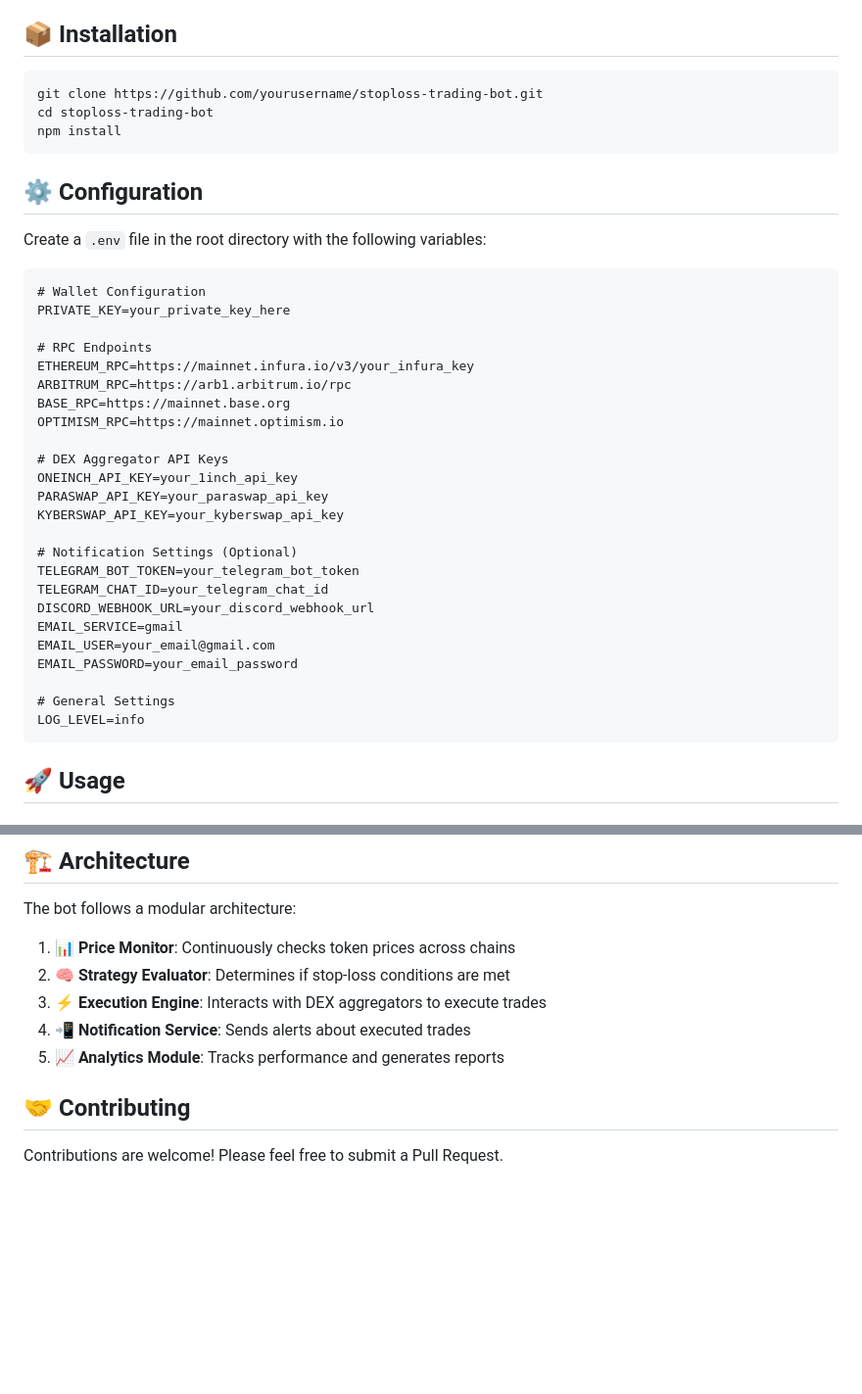
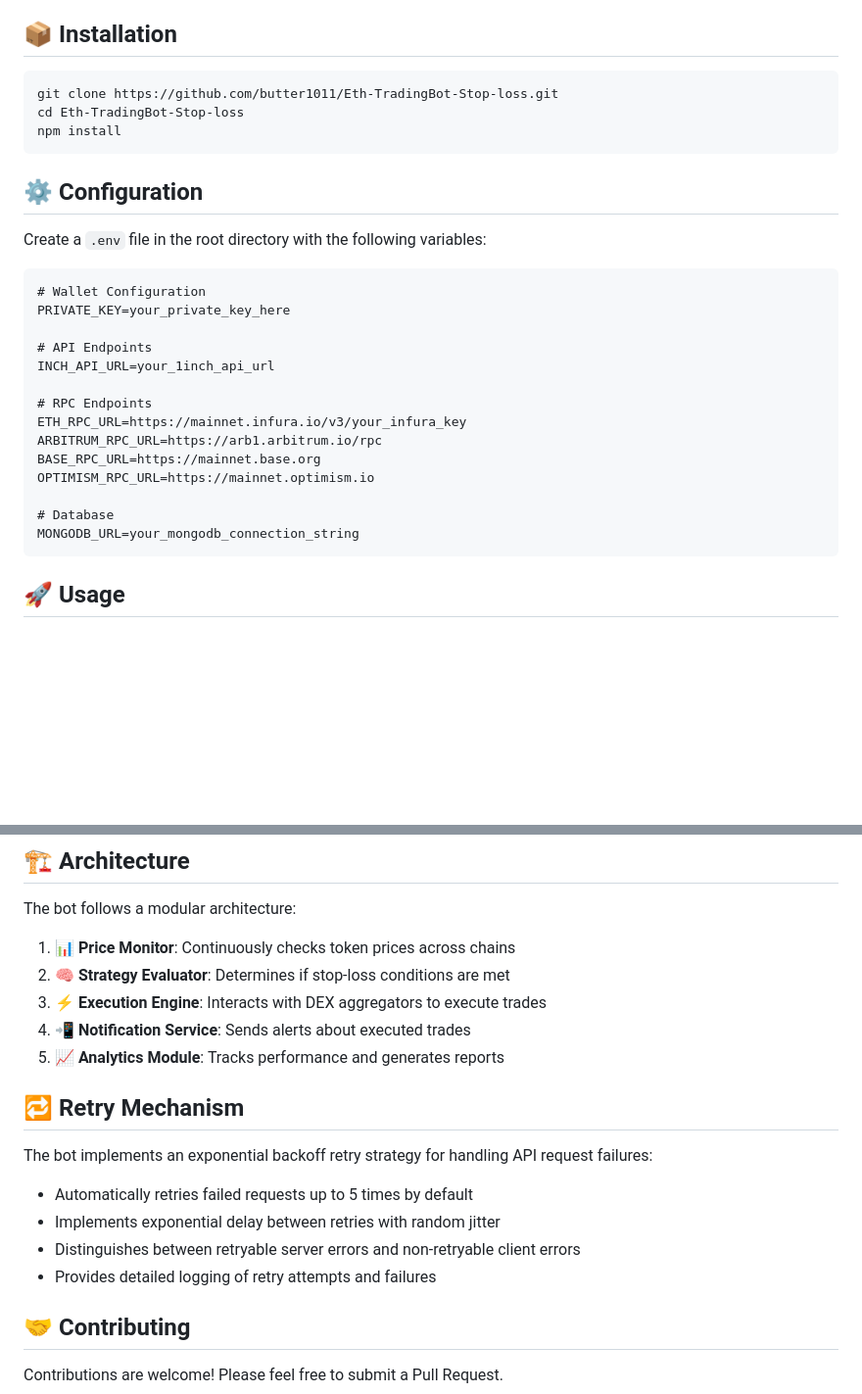
Before and after one commit to butter10k/MEV-Bot-Optimized, a Markdown page: README.md, 2 parts joined by grey strips. Shown: that part at 98% size. Rendered like a GitHub page; blank space fills up the shorter version.

Commit message:
udpate: udpate the readme.

````diff
--- a/README.md
+++ b/README.md
@@ -35,8 +35,8 @@ This StopLoss Trading Bot monitors token prices across multiple chains and autom
 ## 📦 Installation
 
 ```bash
-git clone https://github.com/yourusername/stoploss-trading-bot.git
-cd stoploss-trading-bot
+git clone https://github.com/butter1011/Eth-TradingBot-Stop-loss.git
+cd Eth-TradingBot-Stop-loss
 npm install
 ```
 
@@ -48,27 +48,17 @@ Create a `.env` file in the root directory with the following variables:
 # Wallet Configuration
 PRIVATE_KEY=your_private_key_here
 
+# API Endpoints
+INCH_API_URL=your_1inch_api_url
+
 # RPC Endpoints
-ETHEREUM_RPC=https://mainnet.infura.io/v3/your_infura_key
-ARBITRUM_RPC=https://arb1.arbitrum.io/rpc
-BASE_RPC=https://mainnet.base.org
-OPTIMISM_RPC=https://mainnet.optimism.io
+ETH_RPC_URL=https://mainnet.infura.io/v3/your_infura_key
+ARBITRUM_RPC_URL=https://arb1.arbitrum.io/rpc
+BASE_RPC_URL=https://mainnet.base.org
+OPTIMISM_RPC_URL=https://mainnet.optimism.io
 
-# DEX Aggregator API Keys
-ONEINCH_API_KEY=your_1inch_api_key
-PARASWAP_API_KEY=your_paraswap_api_key
-KYBERSWAP_API_KEY=your_kyberswap_api_key
-
-# Notification Settings (Optional)
-TELEGRAM_BOT_TOKEN=your_telegram_bot_token
-TELEGRAM_CHAT_ID=your_telegram_chat_id
-DISCORD_WEBHOOK_URL=your_discord_webhook_url
-EMAIL_SERVICE=gmail
-EMAIL_USER=your_email@gmail.com
-EMAIL_PASSWORD=your_email_password
-
-# General Settings
-LOG_LEVEL=info
+# Database
+MONGODB_URL=your_mongodb_connection_string
 ```
 
 ## 🚀 Usage
@@ -149,6 +101,14 @@ The bot follows a modular architecture:
 3. ⚡ **Execution Engine**: Interacts with DEX aggregators to execute trades
 4. 📲 **Notification Service**: Sends alerts about executed trades
 5. 📈 **Analytics Module**: Tracks performance and generates reports
+
+## 🔁 Retry Mechanism
+
+The bot implements an exponential backoff retry strategy for handling API request failures:
+- Automatically retries failed requests up to 5 times by default
+- Implements exponential delay between retries with random jitter
+- Distinguishes between retryable server errors and non-retryable client errors
+- Provides detailed logging of retry attempts and failures
 
 ## 🤝 Contributing
 
````
Also changed, not shown: other parts of README.md (+0 -38 lines).
